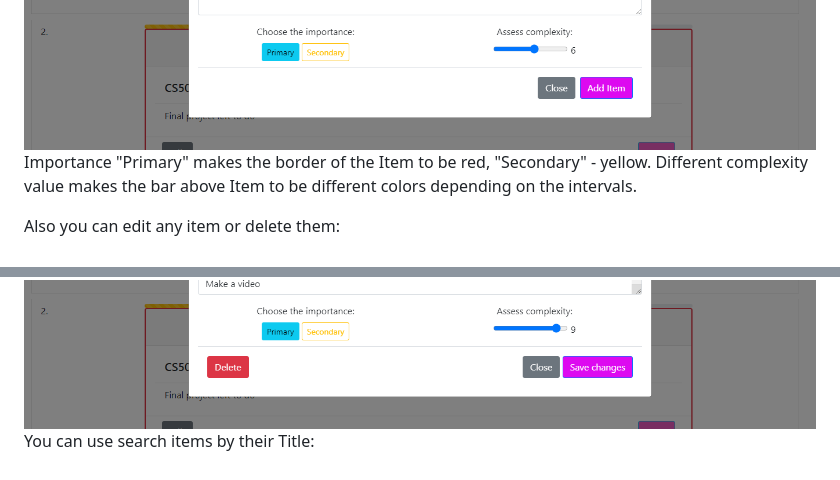
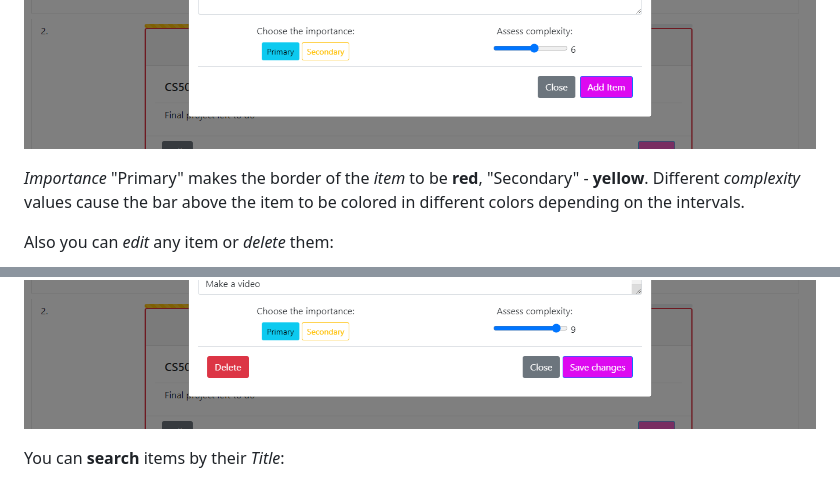
Before and after one commit to lerachu/FPcs50x, a Markdown page: README.md, 2 parts joined by grey strips. Rendered like a GitHub page.

```diff
--- a/README.md
+++ b/README.md
@@ -39,8 +52,12 @@
  ![Screenshot of the Add Item module.](https://github.com/lerachu/FPcs50x/blob/main/readme/Profession___%20Greeting%20-%20Google%20Chrome%2016.08.2023%2020_18_56.png)
- Importance "Primary" makes the border of the Item to be red, "Secondary" - yellow.
- Different complexity value makes the bar above Item to be different colors depending on the intervals.
 
-Also you can edit any item or delete them:
+ _Importance_ "Primary" makes the border of the _item_ to be __red__, "Secondary" - __yellow__.
+ Different _complexity_ values  cause the bar above the item to be colored in different colors depending on the intervals.
+
+Also you can _edit_ any item or _delete_ them:
+
 ![Screenshot of the Edit module.](https://github.com/lerachu/FPcs50x/blob/main/readme/Profession___%20Greeting%20-%20Google%20Chrome%2016.08.2023%2020_19_09.png)
-You can use search items by their Title:
+
+You can __search__ items by their _Title_:
+
 ![Screenshot of the Search.](https://github.com/lerachu/FPcs50x/blob/main/readme/Profession___%20Greeting%20-%20Google%20Chrome%2016.08.2023%2020_20_04.png)
```
Also changed, not shown: other parts of README.md (+42 -22 lines).
